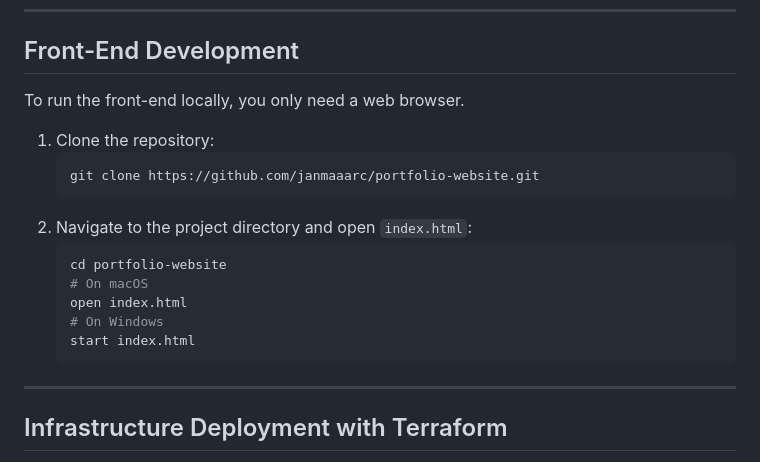
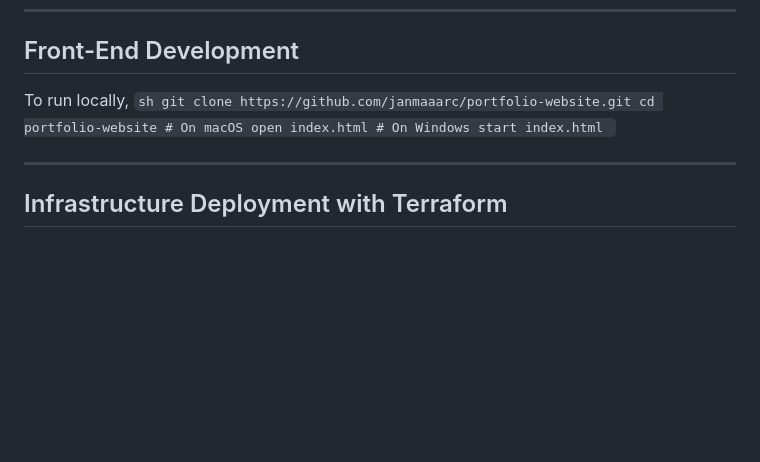
Before and after one commit to janmaaarc/portfolio-website, a Markdown page: README.md, the part around the change. GitHub-like rendering; blank space fills up the shorter version.

Commit message:
Simplify front-end local run instructions
Removed unnecessary steps for running the front-end locally.

````diff
--- a/README.md
+++ b/README.md
@@ -80,14 +80,9 @@ graph TD
 
 ## Front-End Development
 
-To run the front-end locally, you only need a web browser.
-
-1.  Clone the repository:
+To run locally,
     ```sh
     git clone https://github.com/janmaaarc/portfolio-website.git
-    ```
-2.  Navigate to the project directory and open `index.html`:
-    ```sh
     cd portfolio-website
     # On macOS
     open index.html
````
